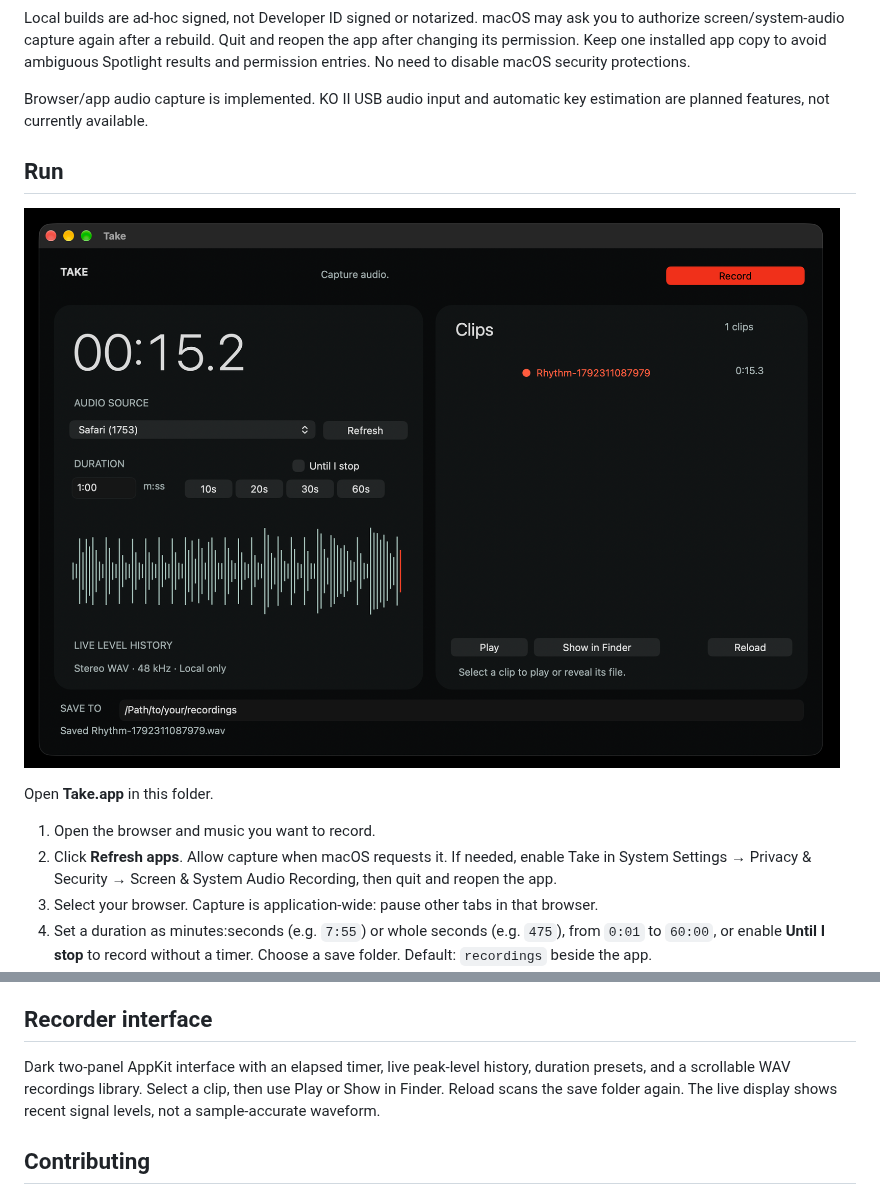
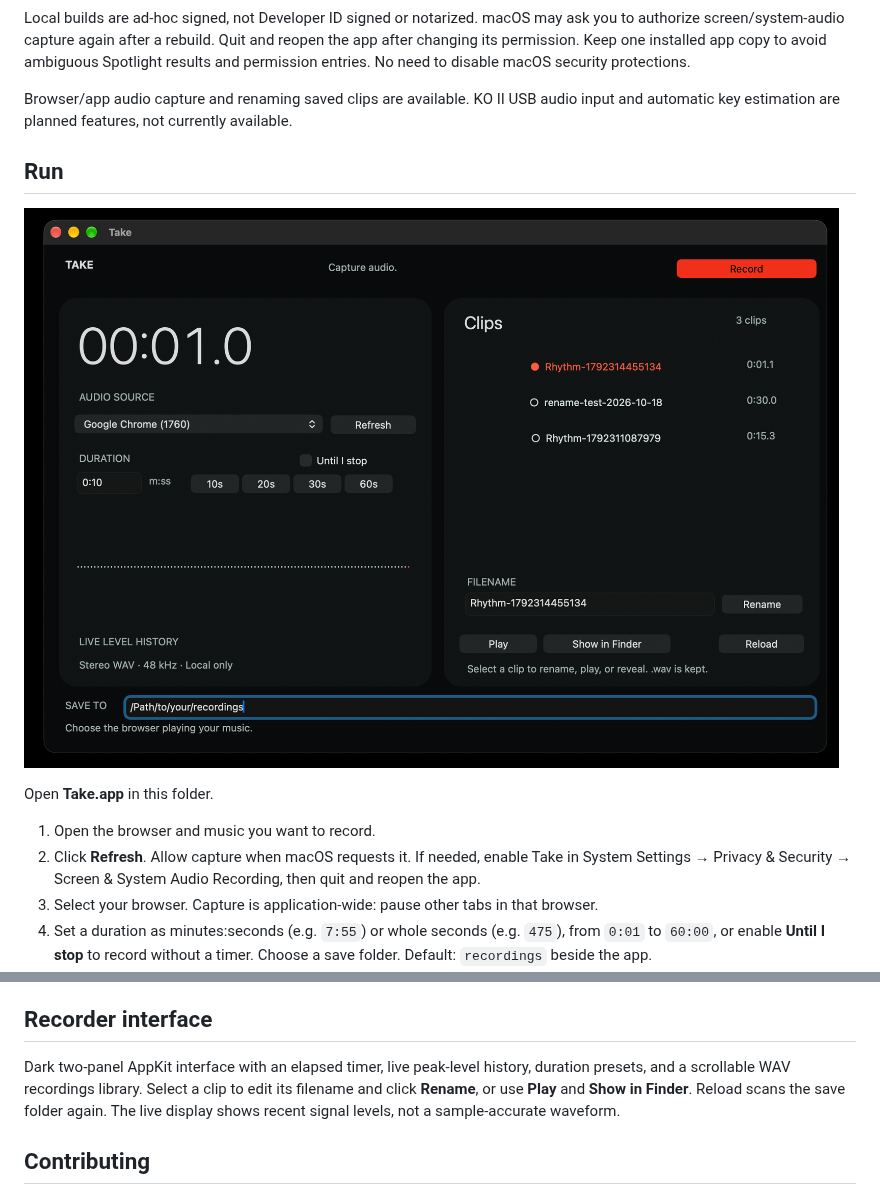
Before and after one commit to cvxtct/take, a Markdown page: README.md, 2 parts joined by grey strips. Rendered like a GitHub page; pictures changed too: docs/images/take.png.

Commit message:
Refresh README screenshot and highlight clip renaming

```diff
--- a/README.md
+++ b/README.md
@@ -29,8 +29,9 @@ and reopen the app after changing its permission. Keep one installed app copy
 to avoid ambiguous Spotlight results and permission entries. No need to disable
 macOS security protections.
 
-Browser/app audio capture is implemented. KO II USB audio input
-and automatic key estimation are planned features, not currently available.
+Browser/app audio capture and renaming saved clips are available. KO II USB
+audio input and automatic key estimation are planned features, not currently
+available.
 
 ## Run
 
@@ -39,7 +40,7 @@ and automatic key estimation are planned features, not currently available.
 Open **Take.app** in this folder.
 
 1. Open the browser and music you want to record.
-2. Click **Refresh apps**. Allow capture when macOS requests it. If needed, enable Take in System Settings → Privacy & Security → Screen & System Audio Recording, then quit and reopen the app.
+2. Click **Refresh**. Allow capture when macOS requests it. If needed, enable Take in System Settings → Privacy & Security → Screen & System Audio Recording, then quit and reopen the app.
 3. Select your browser. Capture is application-wide: pause other tabs in that browser.
 4. Set a duration as minutes:seconds (e.g. `7:55`) or whole seconds (e.g. `475`), from `0:01` to `60:00`, or enable **Until I stop** to record without a timer. Choose a save folder. Default: `recordings` beside the app.
 5. Click **Record**, then play the excerpt. An elapsed timer and live level history show progress.
@@ -73,7 +74,7 @@ Live acceptance check (requires user-approved macOS capture permission): record
 
 ## Recorder interface
 
-Dark two-panel AppKit interface with an elapsed timer, live peak-level history, duration presets, and a scrollable WAV recordings library. Select a clip, then use Play or Show in Finder. Reload scans the save folder again. The live display shows recent signal levels, not a sample-accurate waveform.
+Dark two-panel AppKit interface with an elapsed timer, live peak-level history, duration presets, and a scrollable WAV recordings library. Select a clip to edit its filename and click **Rename**, or use **Play** and **Show in Finder**. Reload scans the save folder again. The live display shows recent signal levels, not a sample-accurate waveform.
 
 ## Contributing
 
```
Also changed, not shown: other parts of README.md (+1 -1 lines).
